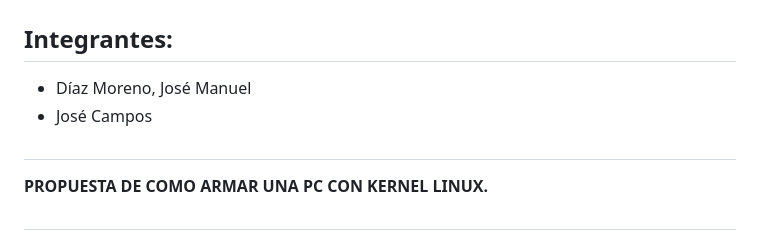
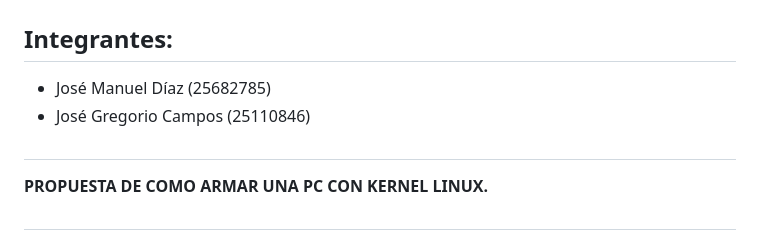
Before and after one commit to Jdiazmm/Arquitectura_del_computador, a Markdown page: CPU_(Kernel_Linux).md, the part around the change. Drawn GitHub-style.

```diff
--- a/CPU_(Kernel_Linux).md
+++ b/CPU_(Kernel_Linux).md
@@ -1,8 +1,8 @@
 <!-- Texto -->
 # Arquitectura del Computador
 ## Integrantes:
-- Díaz Moreno, José Manuel
-- José Campos
+- José Manuel Díaz (25682785)
+- José Gregorio Campos (25110846)
 ##
 
 **PROPUESTA DE COMO ARMAR UNA PC CON KERNEL LINUX.**
```
